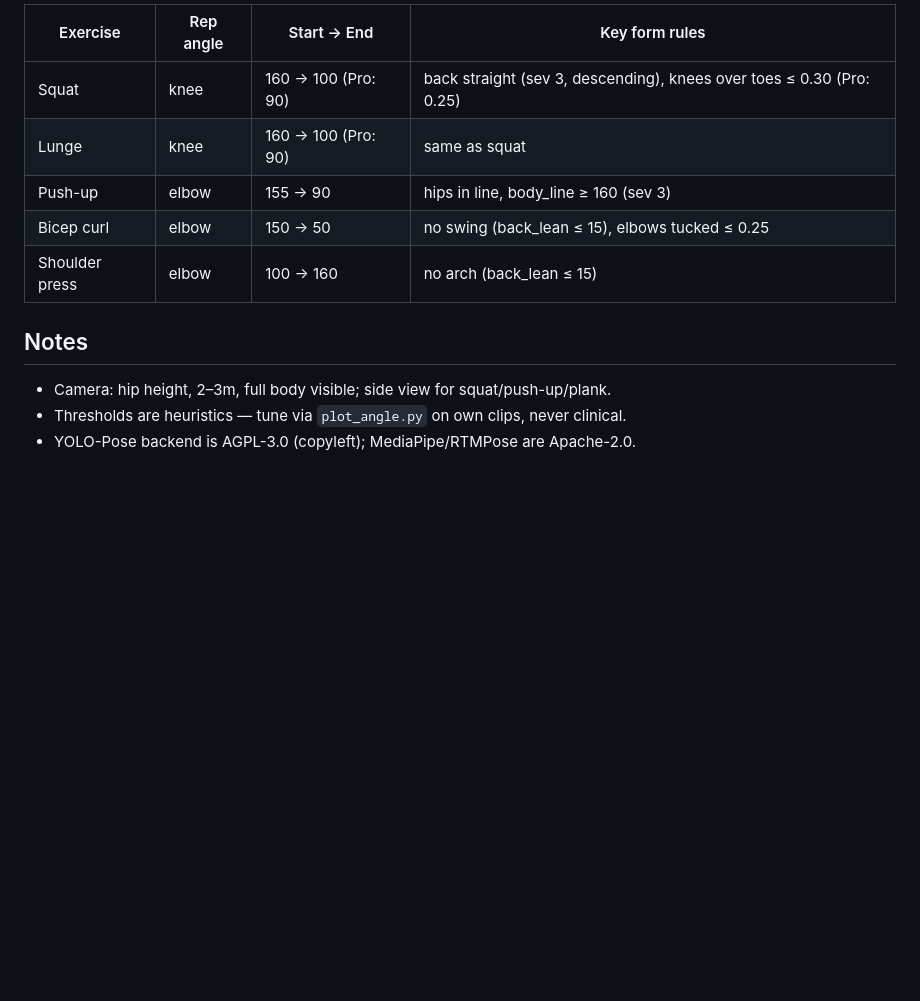
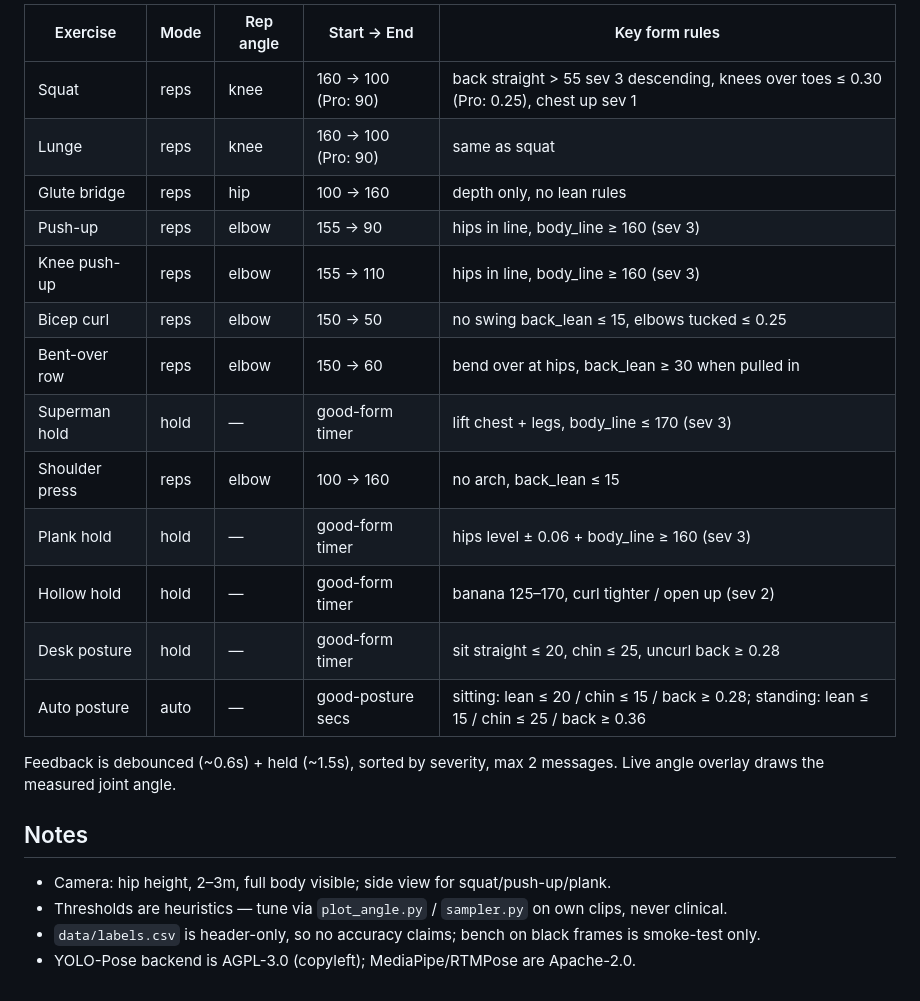
Before and after one commit to thekeshavladdha/BarBeCue, a Markdown page: README.md, the part around one of its changes. Rendered like a GitHub page; blank space fills up the shorter version.

```diff
--- a/README.md
+++ b/README.md
@@ -70,14 +91,26 @@ severity-1 tips never block. Back-lean rules only fire on the way down
 
-| Exercise | Rep angle | Start -> End | Key form rules |
-|----------|-----------|--------------|----------------|
-| Squat | knee | 160 -> 100 (Pro: 90) | back straight (sev 3, descending), knees over toes ≤ 0.30 (Pro: 0.25) |
-| Lunge | knee | 160 -> 100 (Pro: 90) | same as squat |
-| Push-up | elbow | 155 -> 90 | hips in line, body_line ≥ 160 (sev 3) |
-| Bicep curl | elbow | 150 -> 50 | no swing (back_lean ≤ 15), elbows tucked ≤ 0.25 |
-| Shoulder press | elbow | 100 -> 160 | no arch (back_lean ≤ 15) |
+| Exercise | Mode | Rep angle | Start -> End | Key form rules |
+|----------|------|-----------|--------------|----------------|
+| Squat | reps | knee | 160 -> 100 (Pro: 90) | back straight > 55 sev 3 descending, knees over toes ≤ 0.30 (Pro: 0.25), chest up sev 1 |
+| Lunge | reps | knee | 160 -> 100 (Pro: 90) | same as squat |
+| Glute bridge | reps | hip | 100 -> 160 | depth only, no lean rules |
+| Push-up | reps | elbow | 155 -> 90 | hips in line, body_line ≥ 160 (sev 3) |
+| Knee push-up | reps | elbow | 155 -> 110 | hips in line, body_line ≥ 160 (sev 3) |
+| Bicep curl | reps | elbow | 150 -> 50 | no swing back_lean ≤ 15, elbows tucked ≤ 0.25 |
+| Bent-over row | reps | elbow | 150 -> 60 | bend over at hips, back_lean ≥ 30 when pulled in |
+| Superman hold | hold | — | good-form timer | lift chest + legs, body_line ≤ 170 (sev 3) |
+| Shoulder press | reps | elbow | 100 -> 160 | no arch, back_lean ≤ 15 |
+| Plank hold | hold | — | good-form timer | hips level ± 0.06 + body_line ≥ 160 (sev 3) |
+| Hollow hold | hold | — | good-form timer | banana 125–170, curl tighter / open up (sev 2) |
+| Desk posture | hold | — | good-form timer | sit straight ≤ 20, chin ≤ 25, uncurl back ≥ 0.28 |
+| Auto posture | auto | — | good-posture secs | sitting: lean ≤ 20 / chin ≤ 15 / back ≥ 0.28; standing: lean ≤ 15 / chin ≤ 25 / back ≥ 0.36 |
+
+Feedback is debounced (~0.6s) + held (~1.5s), sorted by severity, max 2
+messages. Live angle overlay draws the measured joint angle.
 
 ## Notes
 
 - Camera: hip height, 2–3m, full body visible; side view for squat/push-up/plank.
-- Thresholds are heuristics — tune via `plot_angle.py` on own clips, never clinical.
+- Thresholds are heuristics — tune via `plot_angle.py` / `sampler.py` on own clips, never clinical.
+- `data/labels.csv` is header-only, so no accuracy claims; bench on black frames is smoke-test only.
 - YOLO-Pose backend is AGPL-3.0 (copyleft); MediaPipe/RTMPose are Apache-2.0.
```
Also changed, not shown: other parts of README.md (+41 -20 lines).
